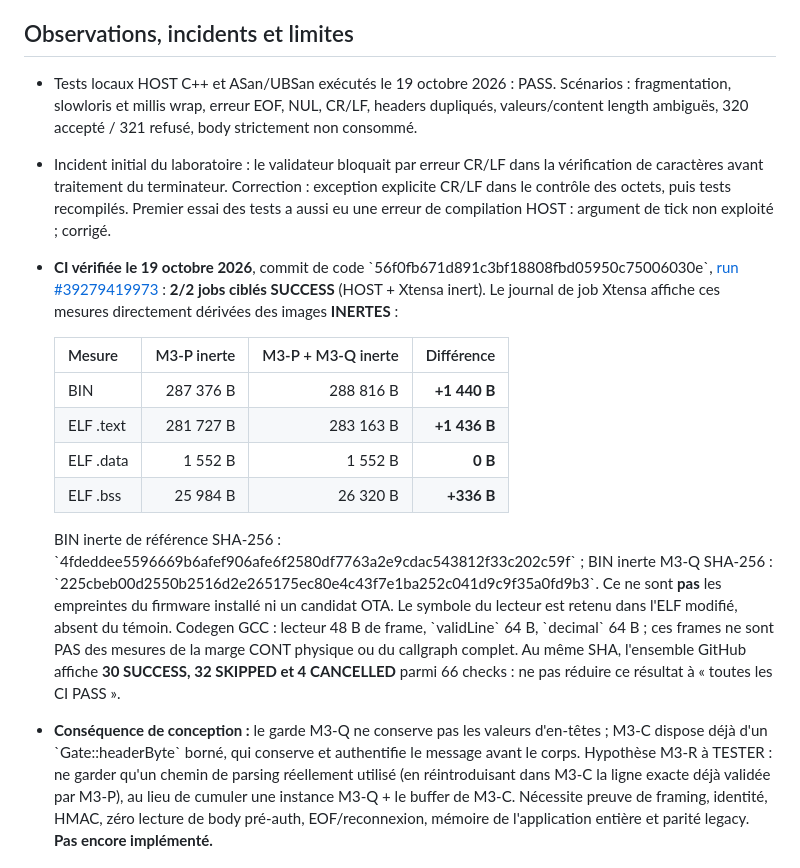
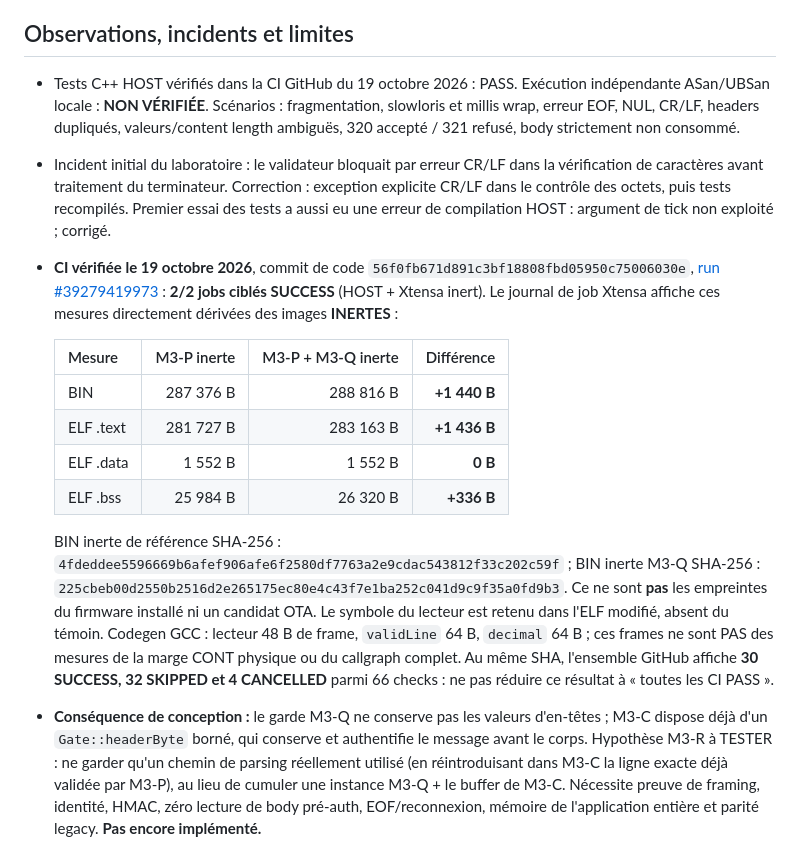
Before and after one commit to shinobione/SHINO-TV, a Markdown page: docs/LINK_M3Q_BOUNDED_HEADERS.md, the part around the change. GitHub-like rendering.

Commit message:
docs(link): correct unverified local sanitizer claim, preserve exact CI evidence

```diff
--- a/docs/LINK_M3Q_BOUNDED_HEADERS.md
+++ b/docs/LINK_M3Q_BOUNDED_HEADERS.md
@@ -40,8 +40,9 @@ protégées par le présent validateur M3-Q.
 
 ## Observations, incidents et limites
 
-- Tests locaux HOST C++ et ASan/UBSan exécutés le 19 octobre 2026 :
-  PASS. Scénarios : fragmentation, slowloris et millis wrap, erreur EOF,
+- Tests C++ HOST vérifiés dans la CI GitHub du 19 octobre 2026 :
+  PASS. Exécution indépendante ASan/UBSan locale : **NON VÉRIFIÉE**.
+  Scénarios : fragmentation, slowloris et millis wrap, erreur EOF,
   NUL, CR/LF, headers dupliqués, valeurs/content length ambiguës,
   320 accepté / 321 refusé, body strictement non consommé.
 - Incident initial du laboratoire : le validateur bloquait par erreur CR/LF
@@ -49,7 +50,7 @@ protégées par le présent validateur M3-Q.
   Correction : exception explicite CR/LF dans le contrôle des octets,
   puis tests recompilés. Premier essai des tests a aussi eu une erreur
   de compilation HOST : argument de tick non exploité ; corrigé.
-- **CI vérifiée le 19 octobre 2026**, commit de code \`56f0fb671d891c3bf18808fbd05950c75006030e\`, [run #39279419973](https://github.com/shinobione/SHINO-TV/actions/runs/39279419973) : **2/2 jobs ciblés SUCCESS** (HOST + Xtensa inert).
+- **CI vérifiée le 19 octobre 2026**, commit de code `56f0fb671d891c3bf18808fbd05950c75006030e`, [run #39279419973](https://github.com/shinobione/SHINO-TV/actions/runs/39279419973) : **2/2 jobs ciblés SUCCESS** (HOST + Xtensa inert).
   Le journal de job Xtensa affiche ces mesures directement dérivées des images **INERTES** :
 
   | Mesure | M3-P inerte | M3-P + M3-Q inerte | Différence |
@@ -59,15 +60,15 @@ protégées par le présent validateur M3-Q.
   | ELF .data | 1 552 B | 1 552 B | **0 B** |
   | ELF .bss | 25 984 B | 26 320 B | **+336 B** |
 
-  BIN inerte de référence SHA-256 : \`4fdeddee5596669b6afef906afe6f2580df7763a2e9cdac543812f33c202c59f\` ;
-  BIN inerte M3-Q SHA-256 : \`225cbeb00d2550b2516d2e265175ec80e4c43f7e1ba252c041d9c9f35a0fd9b3\`.
+  BIN inerte de référence SHA-256 : `4fdeddee5596669b6afef906afe6f2580df7763a2e9cdac543812f33c202c59f` ;
+  BIN inerte M3-Q SHA-256 : `225cbeb00d2550b2516d2e265175ec80e4c43f7e1ba252c041d9c9f35a0fd9b3`.
   Ce ne sont **pas** les empreintes du firmware installé ni un candidat OTA.
   Le symbole du lecteur est retenu dans l'ELF modifié, absent du témoin.
-  Codegen GCC : lecteur 48 B de frame, \`validLine\` 64 B, \`decimal\` 64 B ;
+  Codegen GCC : lecteur 48 B de frame, `validLine` 64 B, `decimal` 64 B ;
   ces frames ne sont PAS des mesures de la marge CONT physique ou du callgraph complet.
   Au même SHA, l'ensemble GitHub affiche **30 SUCCESS, 32 SKIPPED et 4 CANCELLED** parmi 66 checks :
   ne pas réduire ce résultat à « toutes les CI PASS ».
-- **Conséquence de conception :** le garde M3-Q ne conserve pas les valeurs d'en-têtes ; M3-C dispose déjà d'un \`Gate::headerByte\` borné, qui conserve et authentifie le message avant le corps.
+- **Conséquence de conception :** le garde M3-Q ne conserve pas les valeurs d'en-têtes ; M3-C dispose déjà d'un `Gate::headerByte` borné, qui conserve et authentifie le message avant le corps.
   Hypothèse M3-R à TESTER : ne garder qu'un chemin de parsing réellement utilisé (en réintroduisant dans M3-C la ligne exacte déjà validée par M3-P), au lieu de cumuler une instance M3-Q + le buffer de M3-C. Nécessite preuve de framing, identité, HMAC, zéro lecture de body pré-auth, EOF/reconnexion, mémoire de l'application entière et parité legacy. **Pas encore implémenté.**
 - Le profil normal 4m2m, Digest B5.3, LittleFS, OTA, Wi-Fi Freebox, LCD
   et SHINO LINK Windows restent intacts. Aucun build laboratoire n'est
```
Also changed, not shown: docs/ROADMAP.md (+2 -2 lines).
